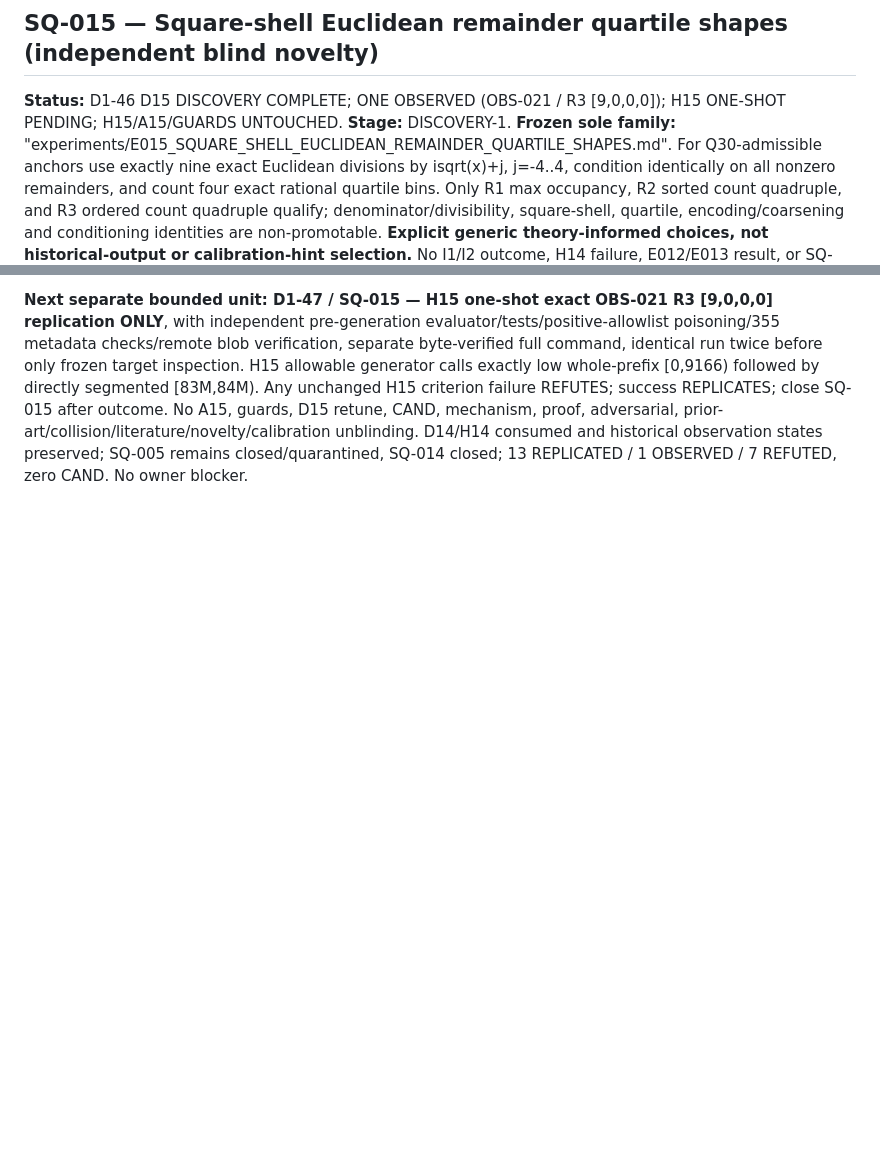
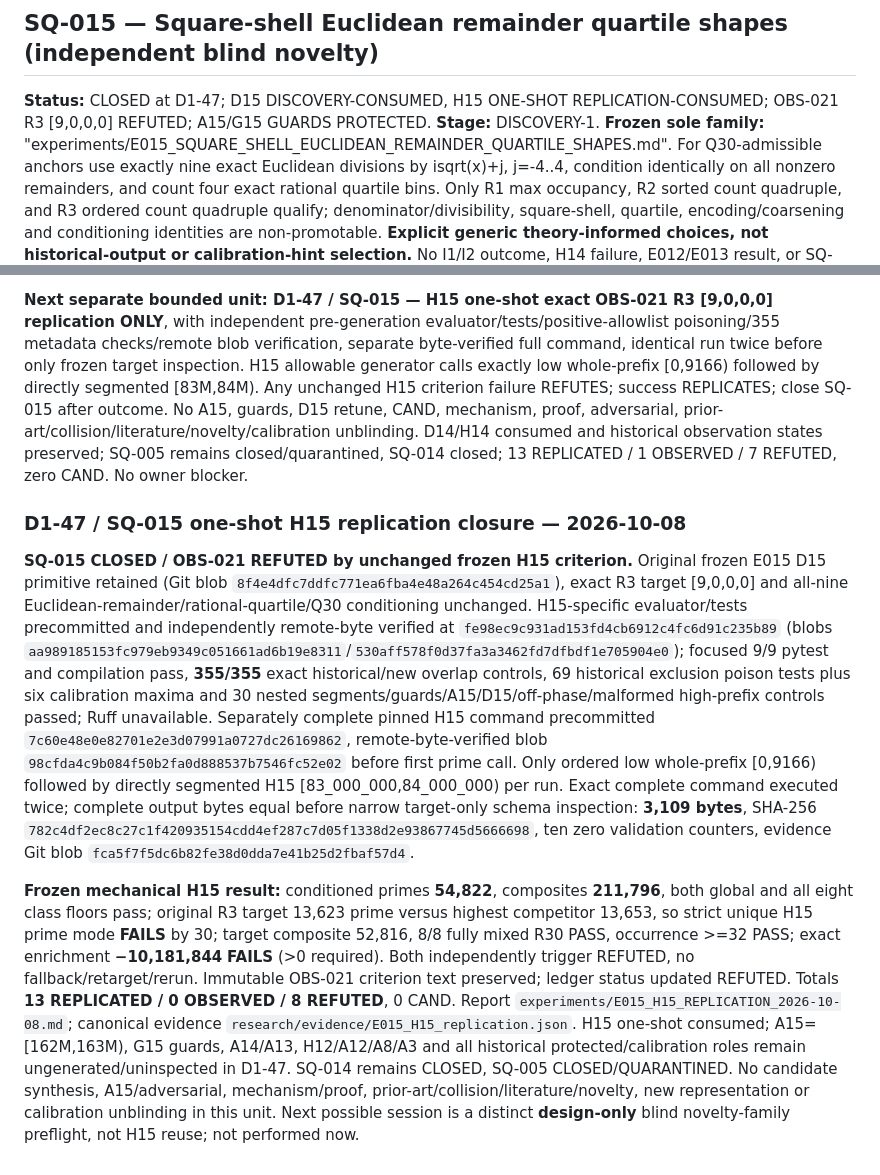
Before and after one commit to jfairfaxball-348/PRIMES, a Markdown page: research/SEARCH_QUEUE.md, 2 parts joined by grey strips. Rendered like a GitHub page; blank space fills up the shorter version.

Commit message:
D1-47: close SQ-015 after immutable H15 refutation and preserve exclusions

```diff
--- a/research/SEARCH_QUEUE.md
+++ b/research/SEARCH_QUEUE.md
@@ -677,7 +677,7 @@ Choose and freeze exactly one independently selected, exact, genuinely different
 
 ## SQ-015 — Square-shell Euclidean remainder quartile shapes (independent blind novelty)
 
-**Status:** D1-46 D15 DISCOVERY COMPLETE; ONE OBSERVED (OBS-021 / R3 [9,0,0,0]); H15 ONE-SHOT PENDING; H15/A15/GUARDS UNTOUCHED. **Stage:** DISCOVERY-1.
+**Status:** CLOSED at D1-47; D15 DISCOVERY-CONSUMED, H15 ONE-SHOT REPLICATION-CONSUMED; OBS-021 R3 [9,0,0,0] REFUTED; A15/G15 GUARDS PROTECTED. **Stage:** DISCOVERY-1.
 **Frozen sole family:** "experiments/E015_SQUARE_SHELL_EUCLIDEAN_REMAINDER_QUARTILE_SHAPES.md". For Q30-admissible anchors use exactly nine exact Euclidean divisions by isqrt(x)+j, j=-4..4, condition identically on all nonzero remainders, and count four exact rational quartile bins. Only R1 max occupancy, R2 sorted count quadruple, and R3 ordered count quadruple qualify; denominator/divisibility, square-shell, quartile, encoding/coarsening and conditioning identities are non-promotable. **Explicit generic theory-informed choices, not historical-output or calibration-hint selection.** No I1/I2 outcome, H14 failure, E012/E013 result, or SQ-005 source informed E015.
 **Range provenance:** G15-pre [80M,81M), D15 [81M,82M), G15-mid [82M,83M), H15 [83M,84M), A15 [162M,163M). The 53 historical named intervals, five E013 roles, five E014 roles (H14 now consumed, A14 untouched) and six E005 calibration maxima are 69 exclusions. Exactly **355/355 integer metadata-only disjointness comparisons, zero overlaps**, including E015 internal ten. A6 [84M,85M) remains protected immediately after H15; A13/A14 and other guards/reserves untouched.
 **Freeze:** both conditioned labels >=1000 and each of eight R30 classes >=100 per label; strict unique complete-table prime mode, >=32 target primes, >=6 mixed classes, exact E=nP*NC-nC*NP>0, all ten validation counters zero. Exact support-set duplicate suppression in R1<R2<R3 order, cap three. Unchanged same-family/same-target one-shot H15 only after permanent OBS freeze; no D15 survivors means leave H15 ungenerated and close. Narrow canonical aggregate JSON, no per-anchor or raw remainder/list/signature frequencies. Phase positive allowlists only: D15 [0,9056)+segmented [81M,82M); H15 [0,9166)+segmented [83M,84M); A15 [0,12768)+segmented [162M,163M). Out-of-phase / malformed / protected / nested E005 poison tests mandatory before D15 generation.
@@ -691,3 +691,9 @@ Choose and freeze exactly one independently selected, exact, genuinely different
 Wheel 266,666, common conditioned 266,616 (50 unlabeled zero-remainder exclusions), 55,021 prime and 211,595 composite conditioned anchors. R1 t=9 and R2 t=[9,0,0,0] each strict unique prime mode but E=−8,286,767, **ineligible**. **R3 t=[9,0,0,0] strict unique mode 13,781 vs highest rival 13,608**, composite target 52,446, 8/8 fully mixed R30 classes, exact E=**+30,359,329**, all floors/counters pass. Sole preduplicate eligible R3 survives support-set duplicate suppression and at-most-three cap. **OBS-021 OBSERVED**, immutable **exact same R3 target and one-shot H15 gates committed in `research/OBSERVATION_LEDGER.md` at `90fb65cdb1511fd9fdb514bc5c38462912e3d55a` BEFORE any H15 prime call.** Evidence `research/evidence/E015_D15_discovery.json`; permanent report `experiments/E015_D15_DISCOVERY_2026-10-08.md`.
 
 **Next separate bounded unit: D1-47 / SQ-015 — H15 one-shot exact OBS-021 R3 [9,0,0,0] replication ONLY**, with independent pre-generation evaluator/tests/positive-allowlist poisoning/355 metadata checks/remote blob verification, separate byte-verified full command, identical run twice before only frozen target inspection. H15 allowable generator calls exactly low whole-prefix [0,9166) followed by directly segmented [83M,84M). Any unchanged H15 criterion failure REFUTES; success REPLICATES; close SQ-015 after outcome. No A15, guards, D15 retune, CAND, mechanism, proof, adversarial, prior-art/collision/literature/novelty/calibration unblinding. D14/H14 consumed and historical observation states preserved; SQ-005 remains closed/quarantined, SQ-014 closed; 13 REPLICATED / 1 OBSERVED / 7 REFUTED, zero CAND. No owner blocker.
+
+### D1-47 / SQ-015 one-shot H15 replication closure — 2026-10-08
+
+**SQ-015 CLOSED / OBS-021 REFUTED by unchanged frozen H15 criterion.** Original frozen E015 D15 primitive retained (Git blob `8f4e4dfc7ddfc771ea6fba4e48a264c454cd25a1`), exact R3 target [9,0,0,0] and all-nine Euclidean-remainder/rational-quartile/Q30 conditioning unchanged. H15-specific evaluator/tests precommitted and independently remote-byte verified at `fe98ec9c931ad153fd4cb6912c4fc6d91c235b89` (blobs `aa989185153fc979eb9349c051661ad6b19e8311`/`530aff578f0d37fa3a3462fd7dfbdf1e705904e0`); focused 9/9 pytest and compilation pass, **355/355** exact historical/new overlap controls, 69 historical exclusion poison tests plus six calibration maxima and 30 nested segments/guards/A15/D15/off-phase/malformed high-prefix controls passed; Ruff unavailable. Separately complete pinned H15 command precommitted `7c60e48e0e82701e2e3d07991a0727dc26169862`, remote-byte-verified blob `98cfda4c9b084f50b2fa0d888537b7546fc52e02` before first prime call. Only ordered low whole-prefix [0,9166) followed by directly segmented H15 [83_000_000,84_000_000) per run. Exact complete command executed twice; complete output bytes equal before narrow target-only schema inspection: **3,109 bytes**, SHA-256 `782c4df2ec8c27c1f420935154cdd4ef287c7d05f1338d2e93867745d5666698`, ten zero validation counters, evidence Git blob `fca5f7f5dc6b82fe38d0dda7e41b25d2fbaf57d4`.
+
+**Frozen mechanical H15 result:** conditioned primes **54,822**, composites **211,796**, both global and all eight class floors pass; original R3 target 13,623 prime versus highest competitor 13,653, so strict unique H15 prime mode **FAILS** by 30; target composite 52,816, 8/8 fully mixed R30 PASS, occurrence >=32 PASS; exact enrichment **−10,181,844** **FAILS** (>0 required). Both independently trigger REFUTED, no fallback/retarget/rerun. Immutable OBS-021 criterion text preserved; ledger status updated REFUTED. Totals **13 REPLICATED / 0 OBSERVED / 8 REFUTED**, 0 CAND. Report `experiments/E015_H15_REPLICATION_2026-10-08.md`; canonical evidence `research/evidence/E015_H15_replication.json`. H15 one-shot consumed; A15=[162M,163M), G15 guards, A14/A13, H12/A12/A8/A3 and all historical protected/calibration roles remain ungenerated/uninspected in D1-47. SQ-014 remains CLOSED, SQ-005 CLOSED/QUARANTINED. No candidate synthesis, A15/adversarial, mechanism/proof, prior-art/collision/literature/novelty, new representation or calibration unblinding in this unit. Next possible session is a distinct **design-only** blind novelty-family preflight, not H15 reuse; not performed now.
```
